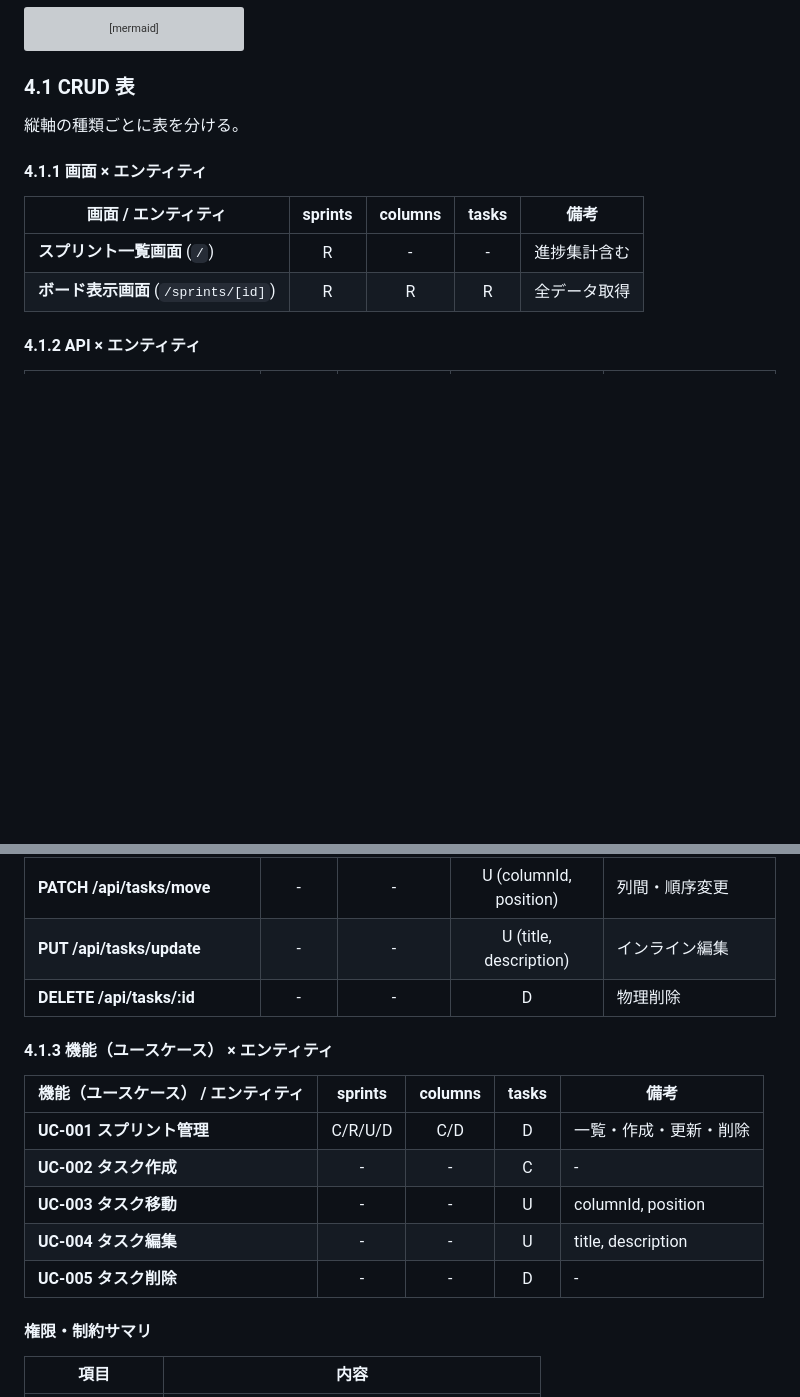
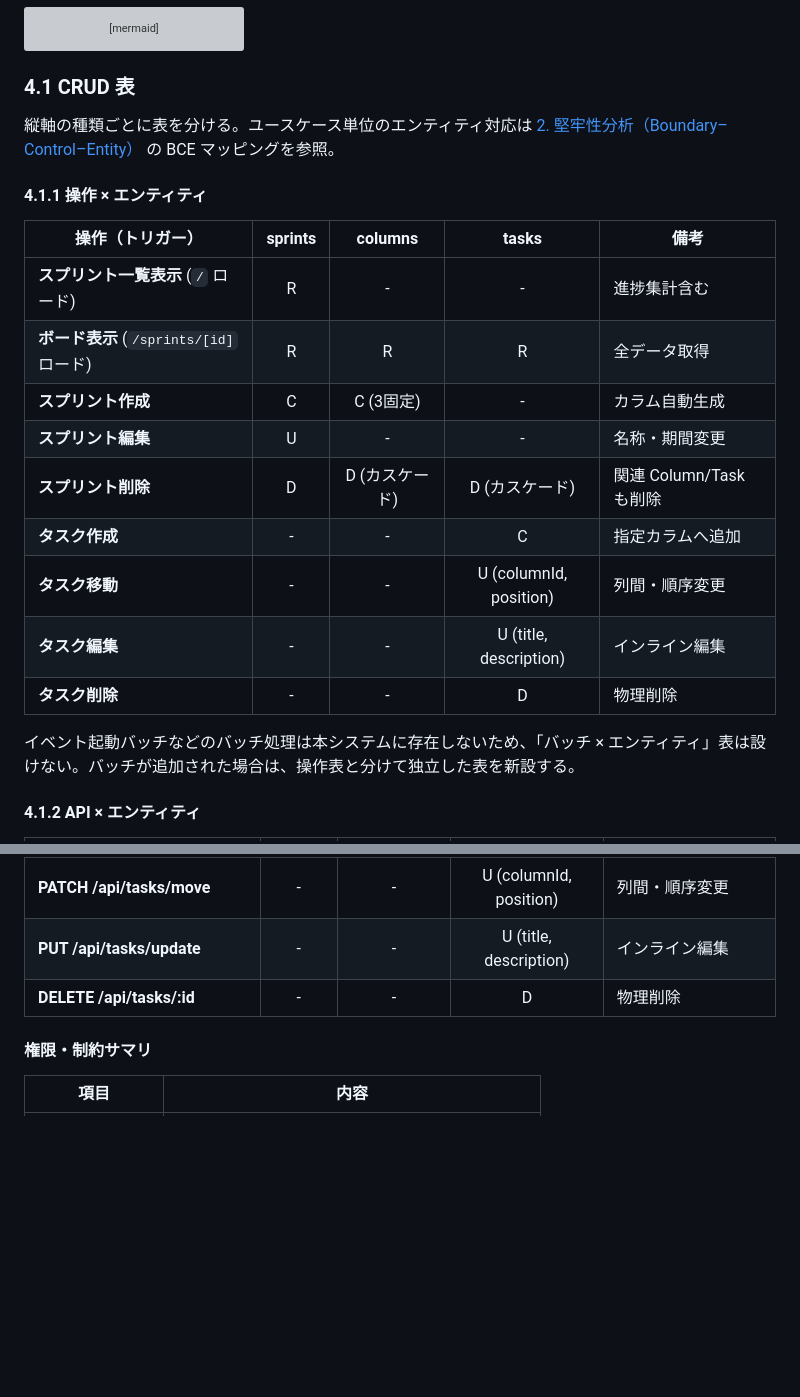
Before and after one commit to ryu1/hono-react-board-app, a Markdown page: docs/architecture.md, 2 parts joined by grey strips. Drawn GitHub-style; blank space fills up the shorter version; grey boxes are pictures that could not be loaded.

Commit message:
docs: restructure CRUD tables to operation-axis; drop UC axis in favor of BCE diagram

```diff
--- a/docs/architecture.md
+++ b/docs/architecture.md
@@ -168,14 +168,23 @@ erDiagram
 
 ### 4.1 CRUD 表
 
-縦軸の種類ごとに表を分ける。
+縦軸の種類ごとに表を分ける。ユースケース単位のエンティティ対応は [2. 堅牢性分析（Boundary–Control–Entity）](#2-堅牢性分析boundarycontrolentity) の BCE マッピングを参照。
 
-#### 4.1.1 画面 × エンティティ
+#### 4.1.1 操作 × エンティティ
 
-| 画面 / エンティティ | sprints | columns | tasks | 備考 |
+| 操作（トリガー） | sprints | columns | tasks | 備考 |
 |-----------------|:------:|:-------:|:-----:|------|
-| **スプリント一覧画面** (`/`) | R | - | - | 進捗集計含む |
-| **ボード表示画面** (`/sprints/[id]`) | R | R | R | 全データ取得 |
+| **スプリント一覧表示** (`/` ロード) | R | - | - | 進捗集計含む |
+| **ボード表示** (`/sprints/[id]` ロード) | R | R | R | 全データ取得 |
+| **スプリント作成** | C | C (3固定) | - | カラム自動生成 |
+| **スプリント編集** | U | - | - | 名称・期間変更 |
+| **スプリント削除** | D | D (カスケード) | D (カスケード) | 関連 Column/Task も削除 |
+| **タスク作成** | - | - | C | 指定カラムへ追加 |
+| **タスク移動** | - | - | U (columnId, position) | 列間・順序変更 |
+| **タスク編集** | - | - | U (title, description) | インライン編集 |
+| **タスク削除** | - | - | D | 物理削除 |
+
+イベント起動バッチなどのバッチ処理は本システムに存在しないため、「バッチ × エンティティ」表は設けない。バッチが追加された場合は、操作表と分けて独立した表を新設する。
 
 #### 4.1.2 API × エンティティ
 
@@ -190,16 +199,6 @@ erDiagram
 | **PATCH /api/tasks/move** | - | - | U (columnId, position) | 列間・順序変更 |
 | **PUT /api/tasks/update** | - | - | U (title, description) | インライン編集 |
 | **DELETE /api/tasks/:id** | - | - | D | 物理削除 |
-
-#### 4.1.3 機能（ユースケース） × エンティティ
-
-| 機能（ユースケース） / エンティティ | sprints | columns | tasks | 備考 |
-|--------------------------|:------:|:-------:|:-----:|------|
-| **UC-001 スプリント管理** | C/R/U/D | C/D | D | 一覧・作成・更新・削除 |
-| **UC-002 タスク作成** | - | - | C | - |
-| **UC-003 タスク移動** | - | - | U | columnId, position |
-| **UC-004 タスク編集** | - | - | U | title, description |
-| **UC-005 タスク削除** | - | - | D | - |
 
 #### 権限・制約サマリ
 
```
Also changed, not shown: docs/documentation-guideline.md (+5 -3 lines).
